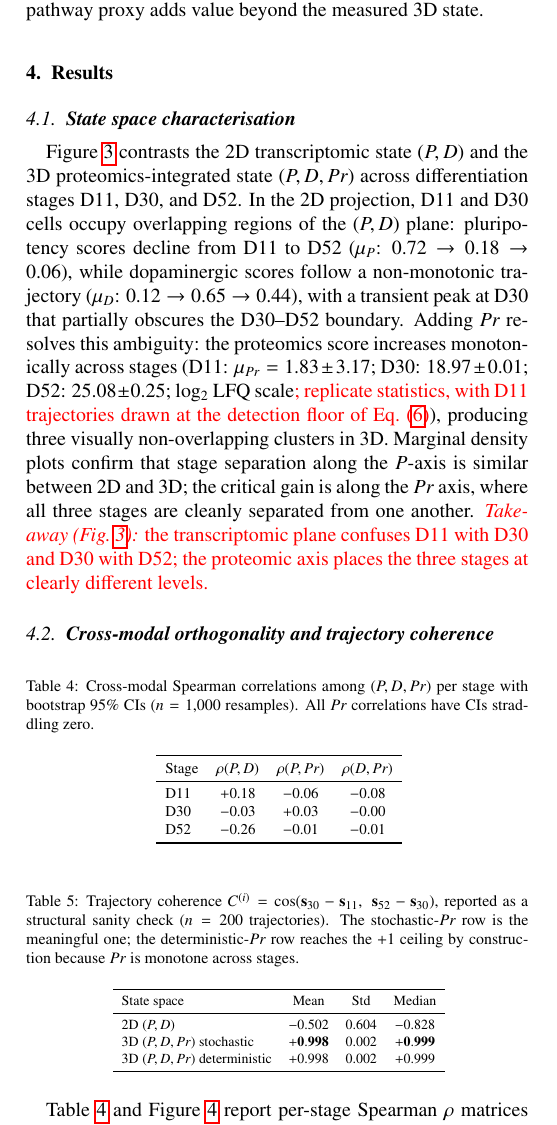
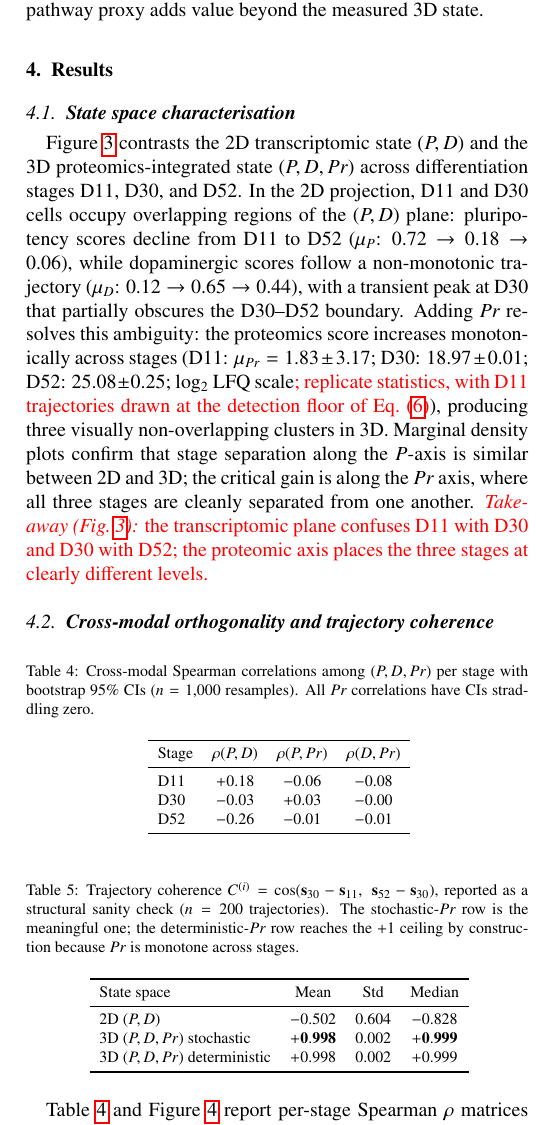
Before and after one commit to xaviwho/stem-multi-omics, a LaTeX paper (paper_dt1/revision.tex): part of one column of page 9 of 16, cut so that both start at the same text. Compiled offline with pdfLaTeX.

Commit message:
Compiled 2026-11-26 14:07 UTC

```diff
--- a/paper_dt1/revision.tex
+++ b/paper_dt1/revision.tex
@@ -1423,7 +1423,7 @@ separated from one another.
     All $Pr$ correlations have CIs straddling zero.}
   \label{tab:correlations}
   \centering
-  \scalebox{0.75}{
+  \scalebox{0.80}{
     \begin{tabular}{lccc}
       \toprule
       Stage & $\rho(P,D)$ & $\rho(P,Pr)$ & $\rho(D,Pr)$ \\
@@ -1446,7 +1446,7 @@ separated from one another.
     across stages.}
   \label{tab:coherence}
   \centering
-  \scalebox{0.70}{
+  \scalebox{0.80}{
     \begin{tabular}{lccc}
       \toprule
       State space & Mean & Std & Median \\
```
